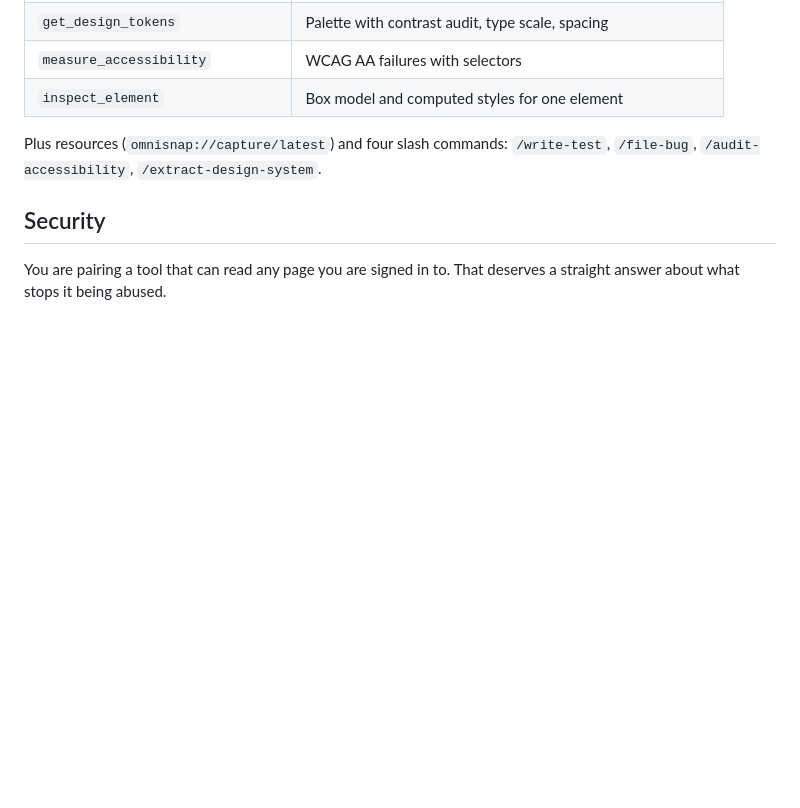
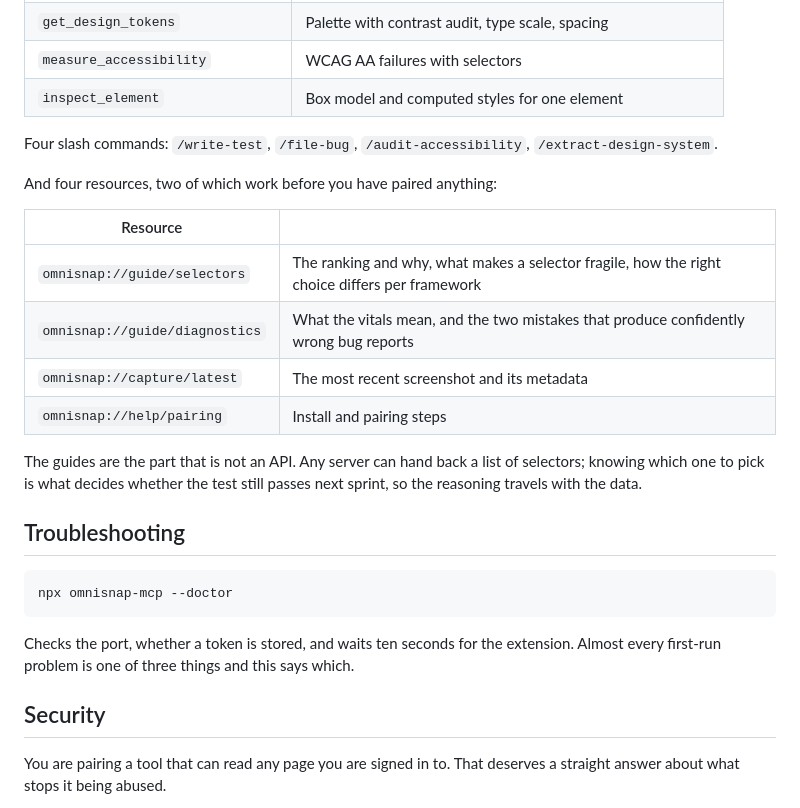
Before and after one commit to developerpagadi/omnisnap-mcp, a Markdown page: README.md, the part around one of its changes. Drawn GitHub-style; blank space fills up the shorter version.

Commit message:
Tool annotations, selector and diagnostics guides, doctor command

````diff
--- a/README.md
+++ b/README.md
@@ -65,8 +67,31 @@ to confirm.
 | `measure_accessibility` | WCAG AA failures with selectors |
 | `inspect_element` | Box model and computed styles for one element |
 
-Plus resources (`omnisnap://capture/latest`) and four slash commands:
-`/write-test`, `/file-bug`, `/audit-accessibility`, `/extract-design-system`.
+Four slash commands: `/write-test`, `/file-bug`, `/audit-accessibility`,
+`/extract-design-system`.
+
+And four resources, two of which work before you have paired anything:
+
+| Resource | |
+| --- | --- |
+| `omnisnap://guide/selectors` | The ranking and why, what makes a selector fragile, how the right choice differs per framework |
+| `omnisnap://guide/diagnostics` | What the vitals mean, and the two mistakes that produce confidently wrong bug reports |
+| `omnisnap://capture/latest` | The most recent screenshot and its metadata |
+| `omnisnap://help/pairing` | Install and pairing steps |
+
+The guides are the part that is not an API. Any server can hand back a list of
+selectors; knowing which one to pick is what decides whether the test still
+passes next sprint, so the reasoning travels with the data.
+
+## Troubleshooting
+
+```bash
+npx omnisnap-mcp --doctor
+```
+
+Checks the port, whether a token is stored, and waits ten seconds for the
+extension. Almost every first-run problem is one of three things and this says
+which.
 
 ## Security
 
````
Also changed, not shown: other parts of README.md (+2 -0 lines), CHANGELOG.md (added, +17 -0 lines), assets/logo-128.png (added), 9 other files.
